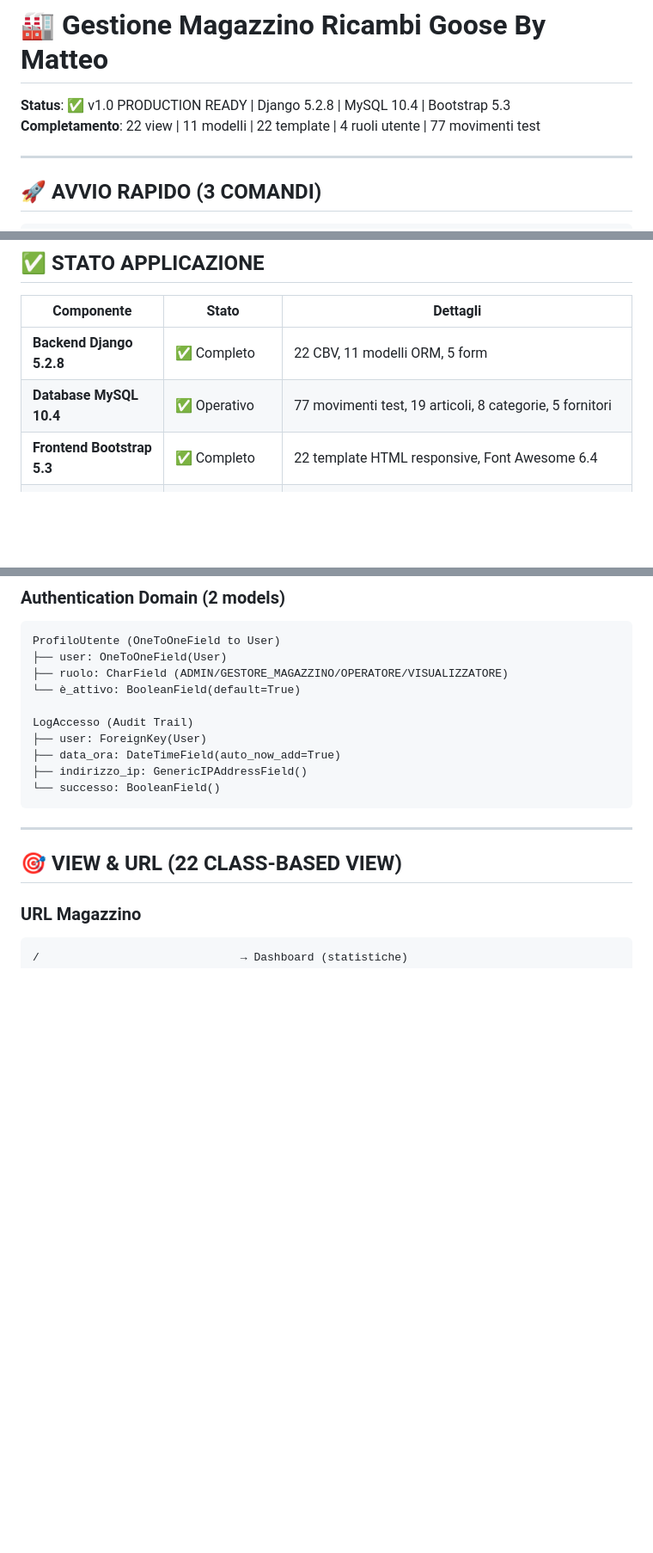
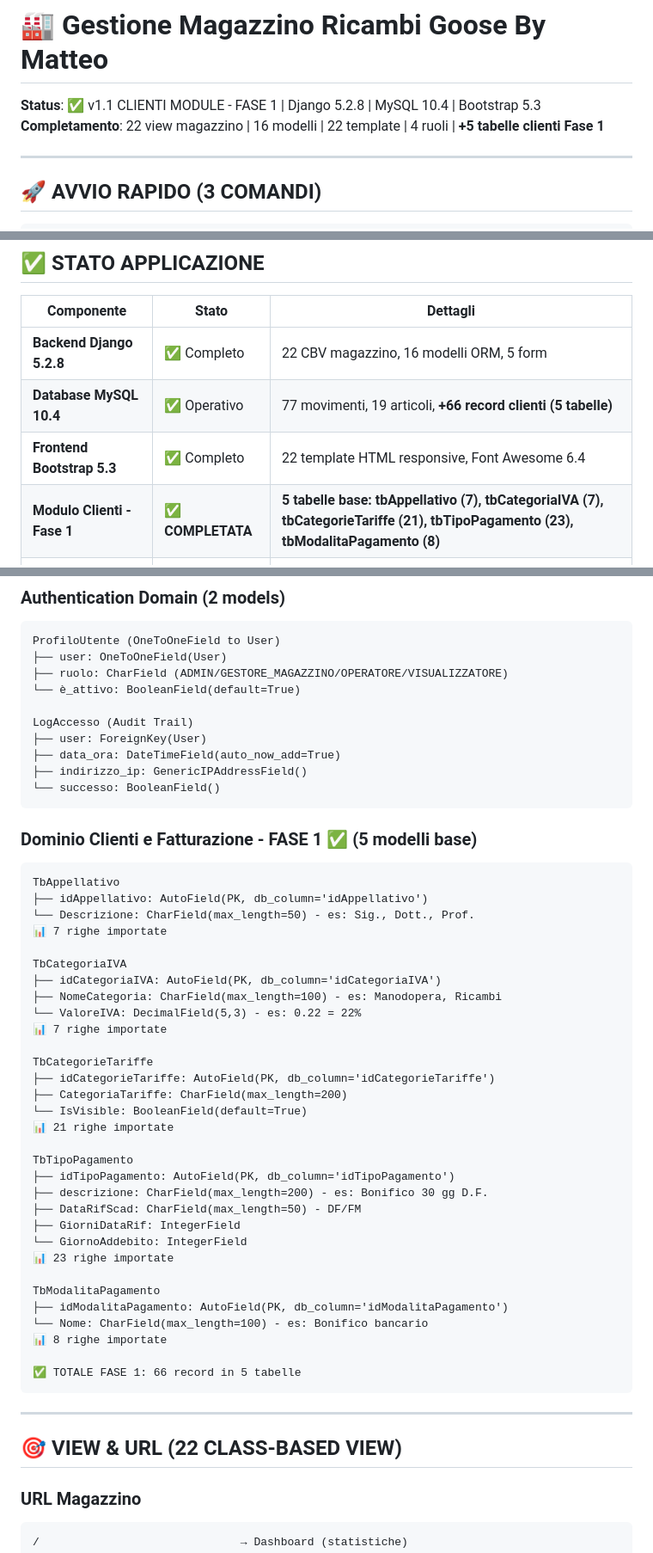
Before and after one commit to mpoggi79-cyber/GestioneMagazzinoRicambi, a Markdown page: README.md, 3 parts joined by grey strips. Shown: that part at 86% size. Rendered like a GitHub page; blank space fills up the shorter version.

````diff
--- a/README.md
+++ b/README.md
@@ -1,7 +1,7 @@
 # 🏭 Gestione Magazzino Ricambi Goose By Matteo
 
-**Status**: ✅ v1.0 PRODUCTION READY | Django 5.2.8 | MySQL 10.4 | Bootstrap 5.3
-**Completamento**: 22 view | 11 modelli | 22 template | 4 ruoli utente | 77 movimenti test
+**Status**: ✅ v1.1 CLIENTI MODULE - FASE 1 | Django 5.2.8 | MySQL 10.4 | Bootstrap 5.3
+**Completamento**: 22 view magazzino | 16 modelli | 22 template | 4 ruoli | **+5 tabelle clienti Fase 1**
 
 ---
 
@@ -45,9 +45,10 @@ python manage.py runserver
 
 | Componente | Stato | Dettagli |
 |-----------|-------|---------|
-| **Backend Django 5.2.8** | ✅ Completo | 22 CBV, 11 modelli ORM, 5 form |
-| **Database MySQL 10.4** | ✅ Operativo | 77 movimenti test, 19 articoli, 8 categorie, 5 fornitori |
+| **Backend Django 5.2.8** | ✅ Completo | 22 CBV magazzino, 16 modelli ORM, 5 form |
+| **Database MySQL 10.4** | ✅ Operativo | 77 movimenti, 19 articoli, **+66 record clienti (5 tabelle)** |
 | **Frontend Bootstrap 5.3** | ✅ Completo | 22 template HTML responsive, Font Awesome 6.4 |
+| **Modulo Clienti - Fase 1** | ✅ **COMPLETATA** | **5 tabelle base: tbAppellativo (7), tbCategoriaIVA (7), tbCategorieTariffe (21), tbTipoPagamento (23), tbModalitaPagamento (8)** |
 | **Autenticazione** | ✅ Funzionante | Login/logout, 4 ruoli, ProfiloUtente, LogAccesso |
 | **Permessi** | ✅ Implementati | CanEditMixin, CanViewMixin, controlli basati su ruolo |
 | **CRUD Operazioni** | ✅ Testate | Categoria, PezzoRicambio, Fornitore, MovimentoMagazzino, Giacenza, Inventario |
@@ -224,6 +250,42 @@ LogAccesso (Audit Trail)
 ├── data_ora: DateTimeField(auto_now_add=True)
 ├── indirizzo_ip: GenericIPAddressField()
 └── successo: BooleanField()
+```
+
+### Dominio Clienti e Fatturazione - FASE 1 ✅ (5 modelli base)
+
+```
+TbAppellativo
+├── idAppellativo: AutoField(PK, db_column='idAppellativo')
+└── Descrizione: CharField(max_length=50) - es: Sig., Dott., Prof.
+📊 7 righe importate
+
+TbCategoriaIVA
+├── idCategoriaIVA: AutoField(PK, db_column='idCategoriaIVA')
+├── NomeCategoria: CharField(max_length=100) - es: Manodopera, Ricambi
+└── ValoreIVA: DecimalField(5,3) - es: 0.22 = 22%
+📊 7 righe importate
+
+TbCategorieTariffe
+├── idCategorieTariffe: AutoField(PK, db_column='idCategorieTariffe')
+├── CategoriaTariffe: CharField(max_length=200)
+└── IsVisible: BooleanField(default=True)
+📊 21 righe importate
+
+TbTipoPagamento
+├── idTipoPagamento: AutoField(PK, db_column='idTipoPagamento')
+├── descrizione: CharField(max_length=200) - es: Bonifico 30 gg D.F.
+├── DataRifScad: CharField(max_length=50) - DF/FM
+├── GiorniDataRif: IntegerField
+└── GiornoAddebito: IntegerField
+📊 23 righe importate
+
+TbModalitaPagamento
+├── idModalitaPagamento: AutoField(PK, db_column='idModalitaPagamento')
+└── Nome: CharField(max_length=100) - es: Bonifico bancario
+📊 8 righe importate
+
+✅ TOTALE FASE 1: 66 record in 5 tabelle
 ```
 
 ---
````
Also changed, not shown: other parts of README.md (+34 -9 lines).
